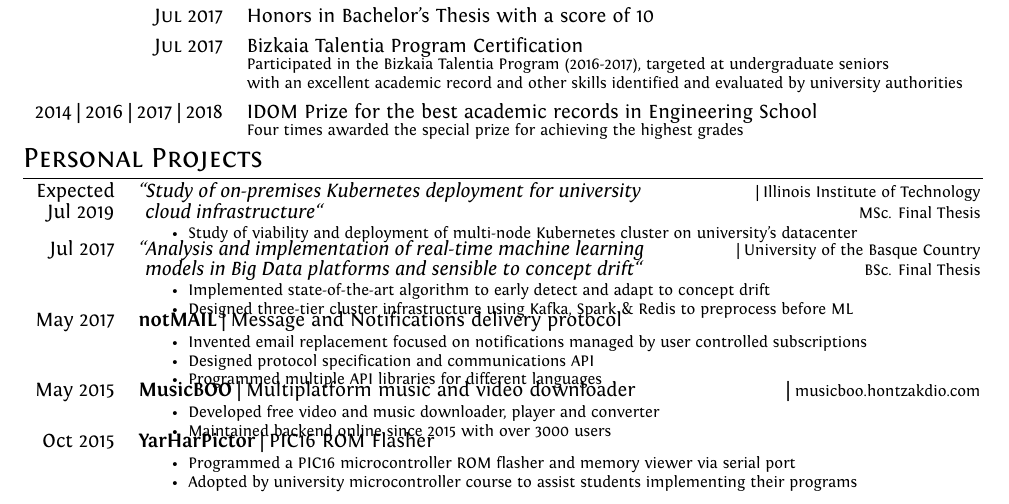
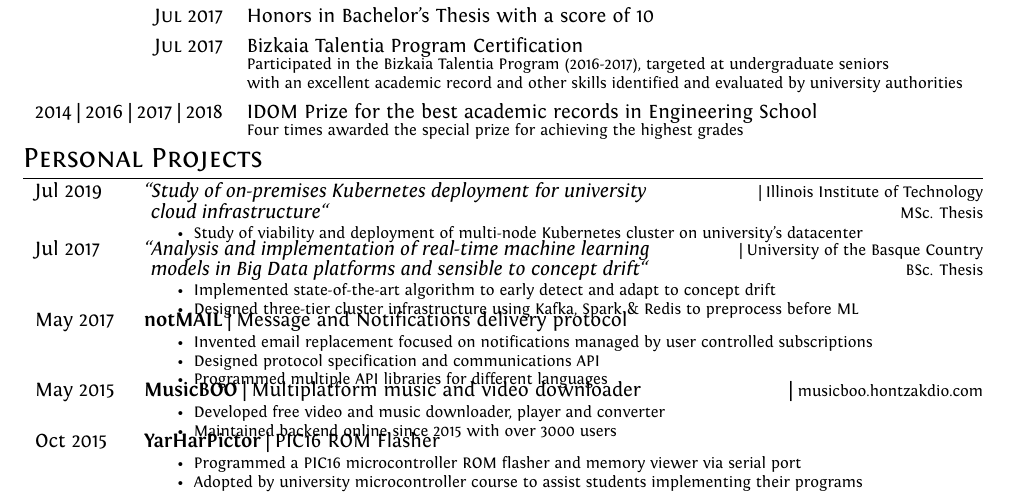
Before and after one commit to jaimehrubiks/cv, a LaTeX CV (cv.tex): part of the page, cut so that both start at the same text. Compiled offline with XeLaTeX.

Commit message:
projects alignment

```diff
--- a/cv.tex
+++ b/cv.tex
@@ -263,10 +263,10 @@ ItalicFont = Fontin-Italic.otf
 
 %%%%%%%%%%%%%%%%%%%%%%%%%%%%%%%%%%%%%
 \section{Personal Projects}
-\begin{tabular}{rp{14.85cm}}
+\begin{tabular}{p{1.5cm}p{14.8cm}}
 
-  Expected & \emph{``Study of on-premises Kubernetes deployment for university } \hfill \footnotesize{| Illinois Institute of Technology} \\
-  Jul 2019 & \hspace{0.1mm} \emph{cloud infrastructure``} \hfill \footnotesize{MSc. Final Thesis} \\
+  Jul 2019 & \emph{``Study of on-premises Kubernetes deployment for university } \hfill \footnotesize{| Illinois Institute of Technology} \\
+  & \hspace{0.1mm} \emph{cloud infrastructure``} \hfill \footnotesize{MSc. Thesis} \\
   % & \footnotesize{University of the Basque Country} \\
   & \footnotesize{ \begin{itemize}[noitemsep,topsep=3pt]
   \vspace{-0.1in}
@@ -277,7 +277,7 @@ ItalicFont = Fontin-Italic.otf
 
   % May 2015 & \textbf{MusicBOO} | Multiplatform music and video downloader \href{http://musicboo.hontzakdio.com/}{\hfill | \footnotesize musicboo.hontzakdio.com}\\
   Jul 2017 & \emph{``Analysis and implementation of real-time machine learning } \hfill \footnotesize{| University of the Basque Country} \\
-  & \hspace{0.1mm} \emph{models in Big Data platforms and sensible to concept drift``} \hfill \footnotesize{BSc. Final Thesis} \\
+  & \hspace{0.1mm} \emph{models in Big Data platforms and sensible to concept drift``} \hfill \footnotesize{BSc. Thesis} \\
   % & \footnotesize{University of the Basque Country} \\
   & \footnotesize{ \begin{itemize}[noitemsep,topsep=3pt]
   \vspace{-0.1in}
```
Also changed, not shown: cv.pdf.
